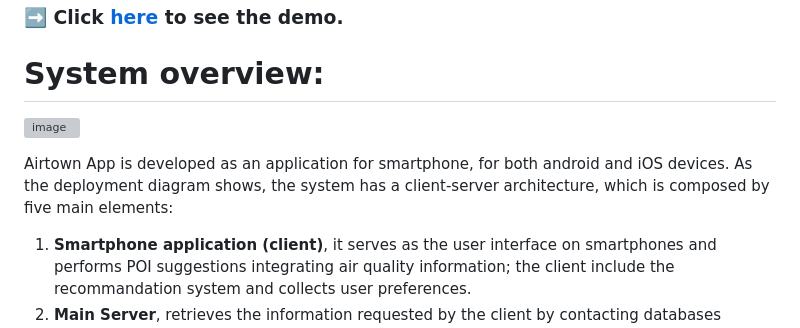
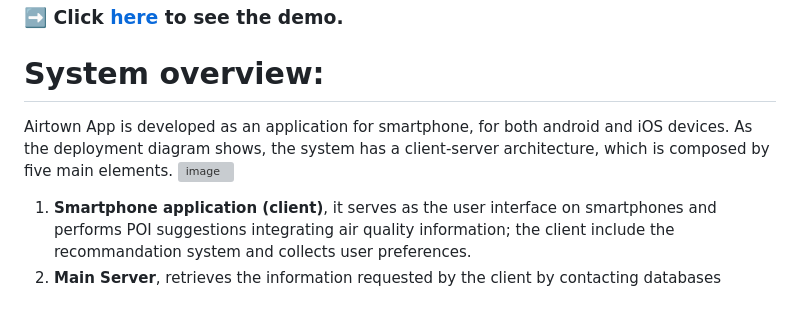
Before and after one commit to AirtownApp/Airtown-Application, a Markdown page: README.md, the part around one of its changes. Drawn GitHub-style; blank space fills up the shorter version; grey boxes are pictures that could not be loaded.

```diff
--- a/README.md
+++ b/README.md
@@ -7,10 +7,8 @@
 ### :arrow_right: **Click [here](link) to see the demo.**
 
 # System overview:
-
+Airtown App is developed as an application for smartphone, for both android and iOS devices. As the deployment diagram shows, the system has a client-server architecture, which is composed by five main elements.
 ![image](https://github.com/user-attachments/assets/e25a6981-d3e0-4abe-8570-67649840bbc5)
-
-Airtown App is developed as an application for smartphone, for both android and iOS devices. As the deployment diagram shows, the system has a client-server architecture, which is composed by five main elements:
 1. **Smartphone application (client)**, it serves as the user interface on smartphones and performs POI suggestions integrating air quality information; the client include the recommandation system and collects user preferences.
 2. **Main Server**, retrieves the information requested by the client by contacting databases through APIs; it also orchestrates the federated learning process.
 3. **User Data server**, collects user information for registration/login (i.e.: username, e-mail, hashed password).
```
Also changed, not shown: other parts of README.md (+1 -0 lines).
